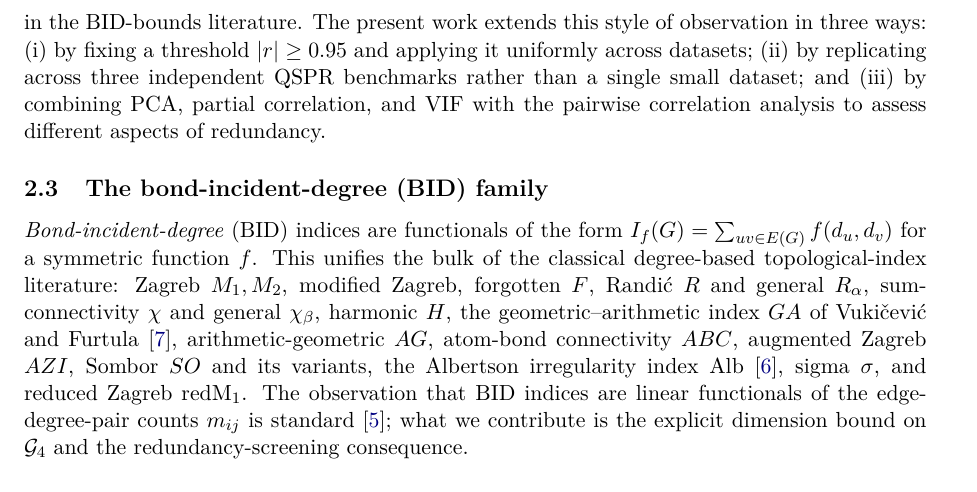
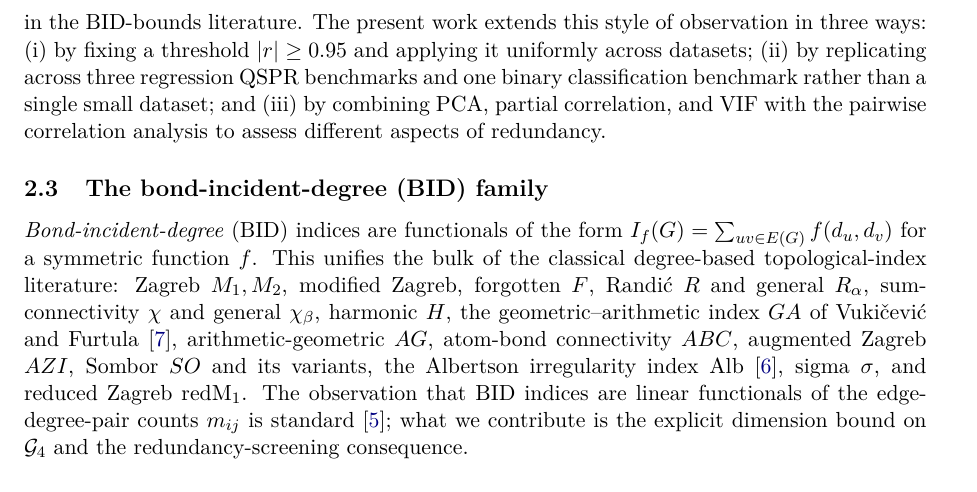
Before and after one commit to Singati2/topological-index-orthogonality, a LaTeX paper (docs/paper2_orthogonality_screening.tex): part of page 3 of 24, cut so that both start at the same text. Compiled offline with pdfLaTeX.

Commit message:
Fix benchmark-count wording in Paper 2
§2.2 third 'extends this style of observation' bullet (ii): 'three
independent QSPR benchmarks' -> 'three regression QSPR benchmarks
and one binary classification benchmark'. The old wording predates
the BBBP addition; the paper now consistently describes the four-
dataset coverage everywhere else.

The §6.1.1 sentence 'Across three independent datasets the pattern
is consistent...' is intentionally left unchanged: that paragraph
describes the baseline-redundancy result (§6.1.1, Table 4), which
is restricted to the three regression datasets and does NOT
include BBBP (BBBP isn't part of that specific 30-baseline
pairwise/PCA cross-dataset table). The 'three' there is factually
correct.

Static checks: all refs/cites resolve, envs balanced, $ count
even, 0 binom. No other changes.

```diff
--- a/docs/paper2_orthogonality_screening.tex
+++ b/docs/paper2_orthogonality_screening.tex
@@ -194,8 +194,9 @@ the octane data. Other intercorrelation observations appear
 sporadically in the BID-bounds literature. The present work
 extends this style of observation in three ways: (i)~by fixing a
 threshold $|r|\ge 0.95$ and applying it uniformly across datasets;
-(ii)~by replicating across three independent QSPR benchmarks rather
-than a single small dataset; and (iii)~by combining
+(ii)~by replicating across three regression QSPR benchmarks and
+one binary classification benchmark rather than a single small
+dataset; and (iii)~by combining
 PCA, partial correlation, and VIF with the pairwise correlation
 analysis to assess different aspects of redundancy.
 
```
